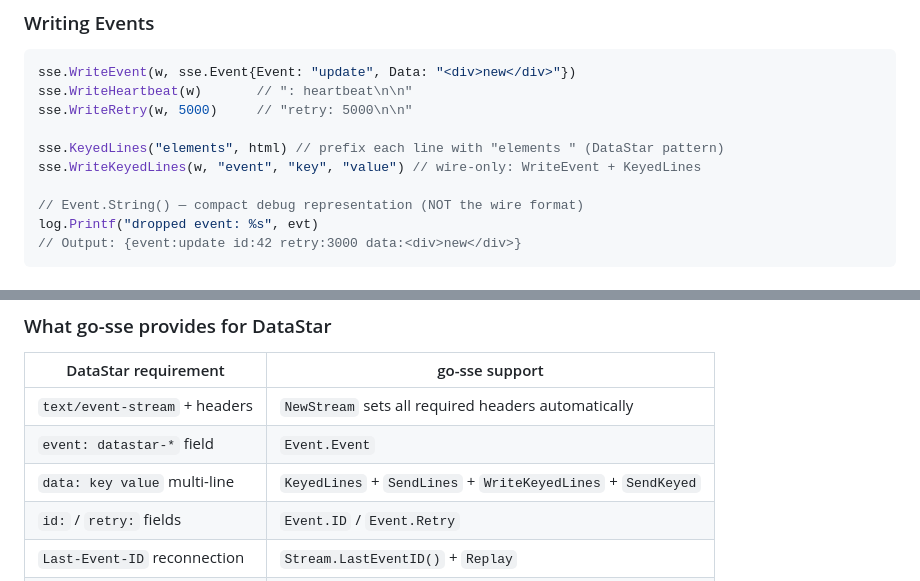
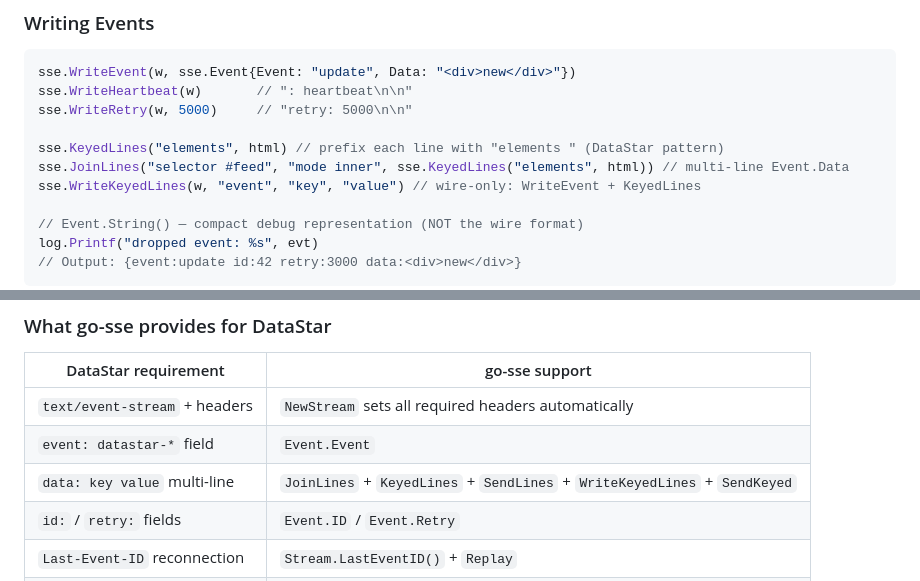
Before and after one commit to LarsArtmann/go-sse, a Markdown page: README.md, 2 parts joined by grey strips. Rendered like a GitHub page.

Commit message:
docs(readme): document JoinLines helper for multi-line Event.Data
- Add example demonstrating sse.JoinLines usage with sse.KeyedLines to construct multi-line Event.Data values
- Show combined pattern of selector/mode arguments with keyed lines for DataStar-style event streaming
- Update "Event field ↔ API mapping" table to include JoinLines alongside KeyedLines, SendLines, WriteKeyedLines, and SendKeyed under the `data: key value` multi-line row
- Ensure discoverability of the JoinLines helper so users can find the complete toolkit needed to produce multi-line data fields per the SSE specification

The README previously listed only KeyedLines, SendLines, WriteKeyedLines, and SendKeyed as the helpers for multi-line data fields, which left JoinLines undocumented despite being part of the public API. Without this entry, users implementing DataStar or similar selector/mode-driven event patterns would have no guidance on how to compose the leading selector/mode lines with the subsequent keyed data lines within a single Event.Data payload.

```diff
--- a/README.md
+++ b/README.md
@@ -169,6 +169,7 @@ sse.WriteHeartbeat(w)       // ": heartbeat\n\n"
 sse.WriteRetry(w, 5000)     // "retry: 5000\n\n"
 
 sse.KeyedLines("elements", html) // prefix each line with "elements " (DataStar pattern)
+sse.JoinLines("selector #feed", "mode inner", sse.KeyedLines("elements", html)) // multi-line Event.Data
 sse.WriteKeyedLines(w, "event", "key", "value") // wire-only: WriteEvent + KeyedLines
 
 // Event.String() — compact debug representation (NOT the wire format)
@@ -295,7 +296,7 @@ mux.HandleFunc("GET /events", func(w http.ResponseWriter, r *http.Request) {
 | ----------------------------- | ------------------------------------------------------------ |
 | `text/event-stream` + headers | `NewStream` sets all required headers automatically          |
 | `event: datastar-*` field     | `Event.Event`                                                |
-| `data: key value` multi-line  | `KeyedLines` + `SendLines` + `WriteKeyedLines` + `SendKeyed` |
+| `data: key value` multi-line  | `JoinLines` + `KeyedLines` + `SendLines` + `WriteKeyedLines` + `SendKeyed` |
 | `id:` / `retry:` fields       | `Event.ID` / `Event.Retry`                                   |
 | `Last-Event-ID` reconnection  | `Stream.LastEventID()` + `Replay`                            |
 | Heartbeat (proxy keep-alive)  | `Stream.Heartbeat`                                           |
```
